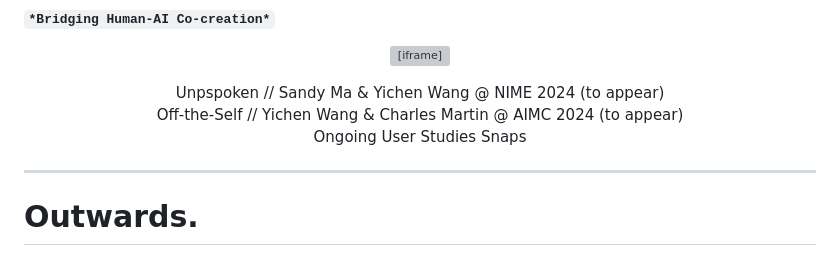
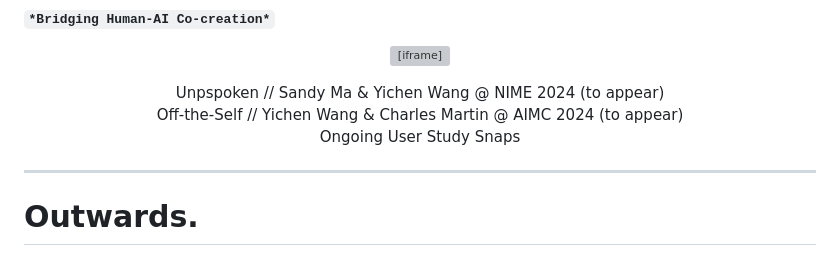
Before and after one commit to YichenWangs/second-yr-talk, a Markdown page: source.md, the part around the change printed below. GitHub-like rendering; grey boxes are pictures that could not be loaded.

Commit message:
push for lille talk update

```diff
--- a/source.md
+++ b/source.md
@@ -208,7 +209,7 @@ Unpspoken // Sandy Ma & Yichen Wang @ NIME 2024 (to appear)
 <br>
 Off-the-Self // Yichen Wang & Charles Martin @ AIMC 2024 (to appear)
 <br>
-Ongoing User Studies Snaps
+Ongoing User Study Snaps
 </center>
 
 ---
```
Also changed, not shown: other parts of source.md (+1 -0 lines).
